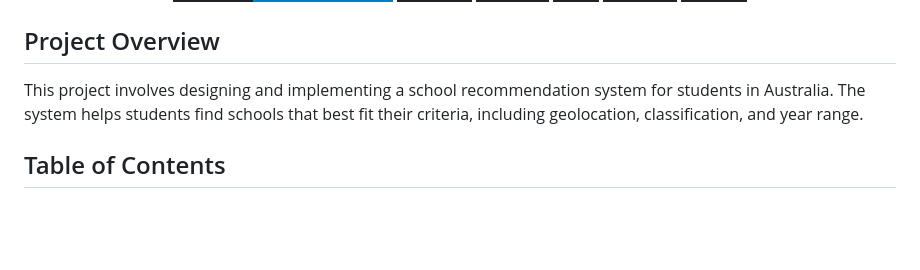
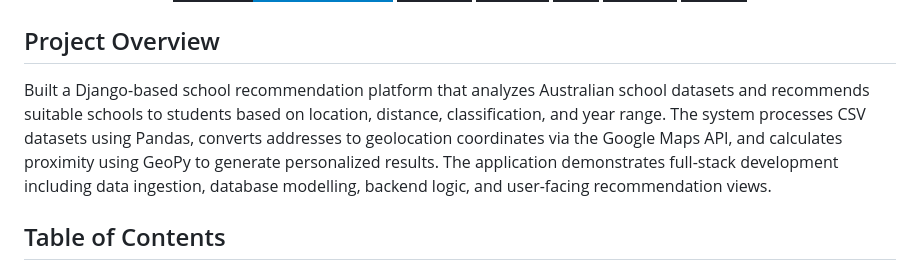
Before and after one commit to katleschris/school_recommender, a Markdown page: README.md, the part around the change. Drawn GitHub-style; badges without logos; blank space fills up the shorter version.

Commit message:
Enhance project overview in README.md
Expanded project overview to detail functionality and technologies used.

```diff
--- a/README.md
+++ b/README.md
@@ -10,8 +10,7 @@
 </div>
 
 ## Project Overview
-
-This project involves designing and implementing a school recommendation system for students in Australia. The system helps students find schools that best fit their criteria, including geolocation, classification, and year range.
+Built a Django-based school recommendation platform that analyzes Australian school datasets and recommends suitable schools to students based on location, distance, classification, and year range. The system processes CSV datasets using Pandas, converts addresses to geolocation coordinates via the Google Maps API, and calculates proximity using GeoPy to generate personalized results. The application demonstrates full-stack development including data ingestion, database modelling, backend logic, and user-facing recommendation views.
 
 ## Table of Contents
 
```
